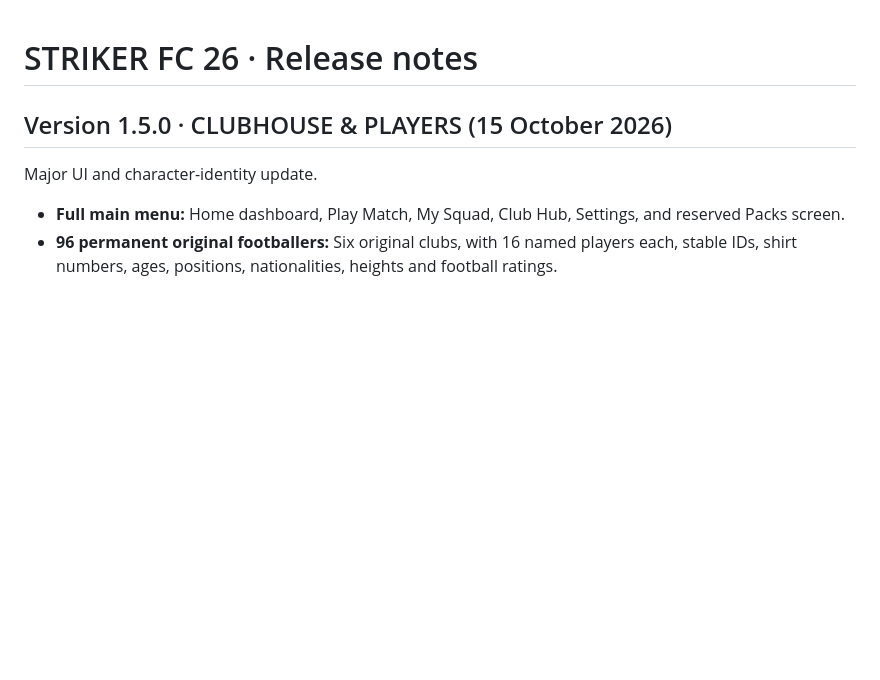
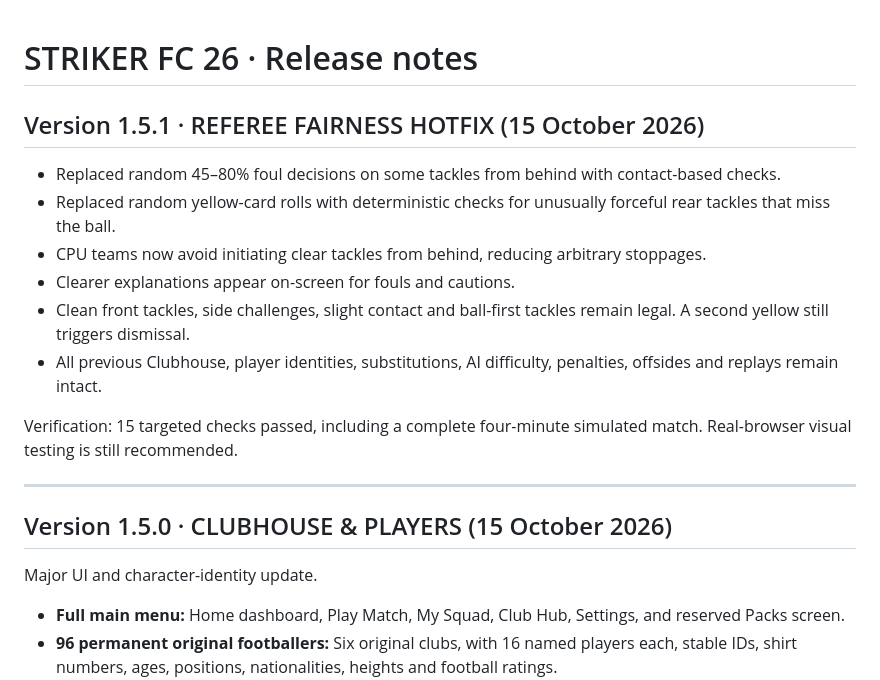
Before and after one commit to jdarkyeka6/StrikerFC26, a Markdown page: CHANGELOG.md, the part around the change. GitHub-like rendering; blank space fills up the shorter version.

Commit message:
Record V1.5.1 referee fairness hotfix

```diff
--- a/CHANGELOG.md
+++ b/CHANGELOG.md
@@ -1,4 +1,17 @@
 # STRIKER FC 26 · Release notes
+
+## Version 1.5.1 · REFEREE FAIRNESS HOTFIX (15 October 2026)
+
+- Replaced random 45–80% foul decisions on some tackles from behind with contact-based checks.
+- Replaced random yellow-card rolls with deterministic checks for unusually forceful rear tackles that miss the ball.
+- CPU teams now avoid initiating clear tackles from behind, reducing arbitrary stoppages.
+- Clearer explanations appear on-screen for fouls and cautions.
+- Clean front tackles, side challenges, slight contact and ball-first tackles remain legal. A second yellow still triggers dismissal.
+- All previous Clubhouse, player identities, substitutions, AI difficulty, penalties, offsides and replays remain intact.
+
+Verification: 15 targeted checks passed, including a complete four-minute simulated match. Real-browser visual testing is still recommended.
+
+---
 
 ## Version 1.5.0 · CLUBHOUSE & PLAYERS (15 October 2026)
 
```
